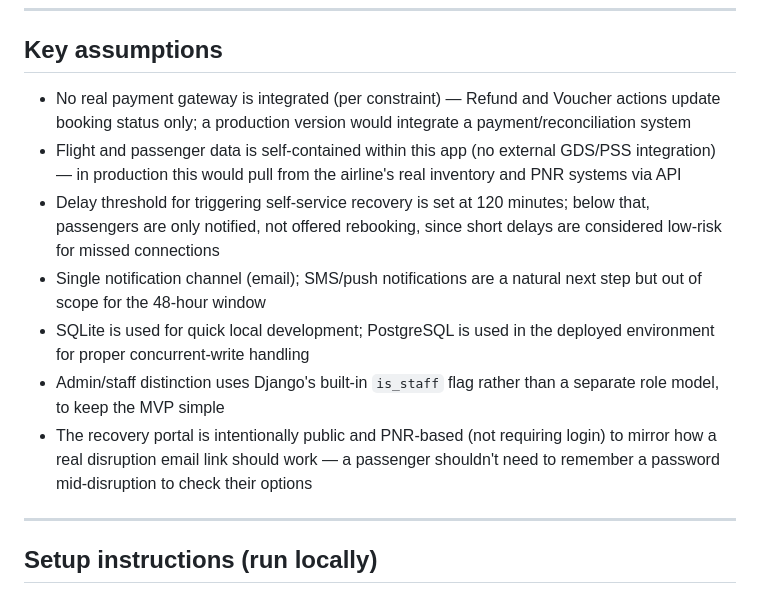
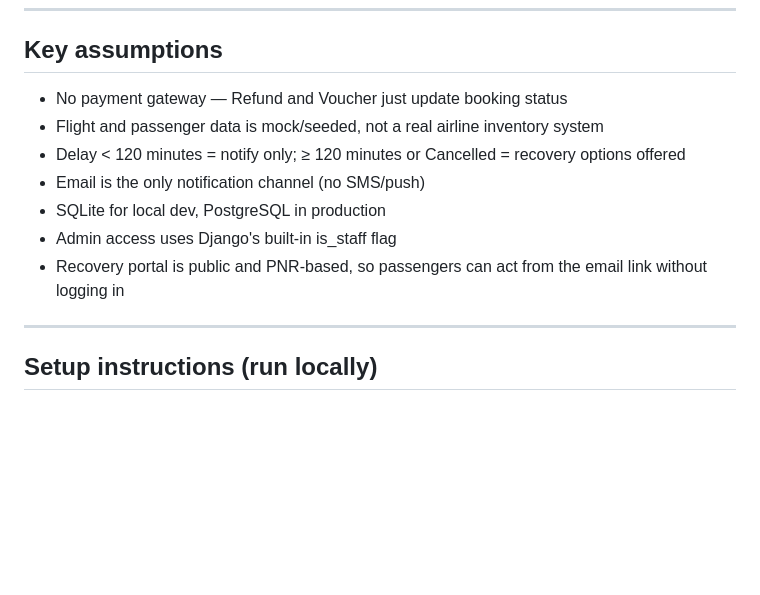
Before and after one commit to Pratham3900/skyjet-flight-recovery, a Markdown page: README.md, the part around the change. Drawn GitHub-style; blank space fills up the shorter version.

Commit message:
Simplify key assumptions in README
Condense key assumptions for clarity and simplicity.

```diff
--- a/README.md
+++ b/README.md
@@ -111,13 +111,13 @@ Built with Django REST Framework's class-based generic views (`ListAPIView`, `Li
 
 ## Key assumptions
 
-- No real payment gateway is integrated (per constraint) — Refund and Voucher actions update booking status only; a production version would integrate a payment/reconciliation system
-- Flight and passenger data is self-contained within this app (no external GDS/PSS integration) — in production this would pull from the airline's real inventory and PNR systems via API
-- Delay threshold for triggering self-service recovery is set at 120 minutes; below that, passengers are only notified, not offered rebooking, since short delays are considered low-risk for missed connections
-- Single notification channel (email); SMS/push notifications are a natural next step but out of scope for the 48-hour window
-- SQLite is used for quick local development; PostgreSQL is used in the deployed environment for proper concurrent-write handling
-- Admin/staff distinction uses Django's built-in `is_staff` flag rather than a separate role model, to keep the MVP simple
-- The recovery portal is intentionally public and PNR-based (not requiring login) to mirror how a real disruption email link should work — a passenger shouldn't need to remember a password mid-disruption to check their options
+- No payment gateway — Refund and Voucher just update booking status
+- Flight and passenger data is mock/seeded, not a real airline inventory system
+- Delay < 120 minutes = notify only; ≥ 120 minutes or Cancelled = recovery options offered
+- Email is the only notification channel (no SMS/push)
+- SQLite for local dev, PostgreSQL in production
+- Admin access uses Django's built-in is_staff flag
+- Recovery portal is public and PNR-based, so passengers can act from the email link without logging in
 
 ---
 
```
